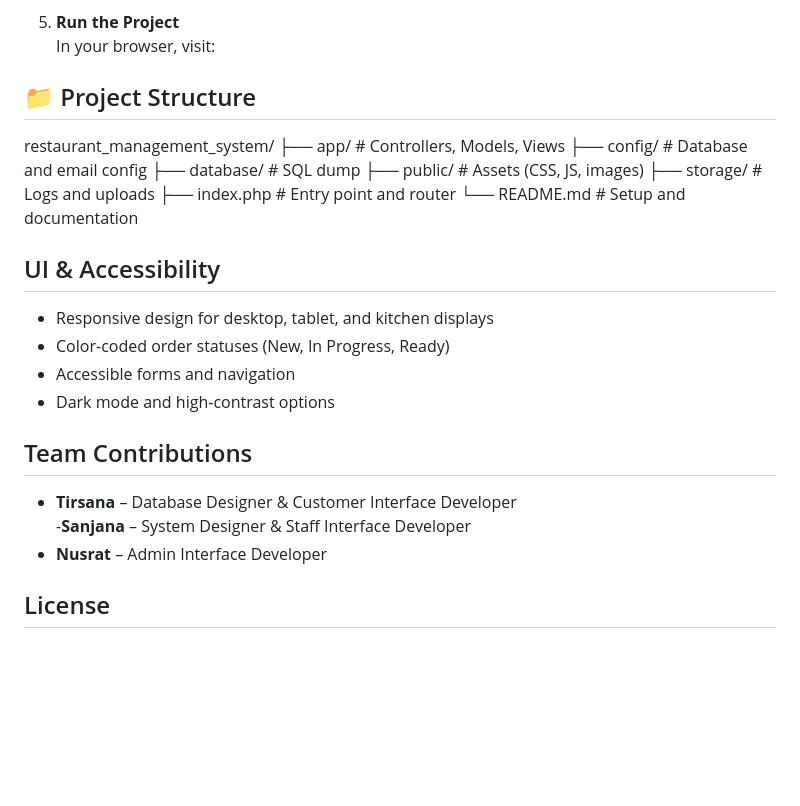
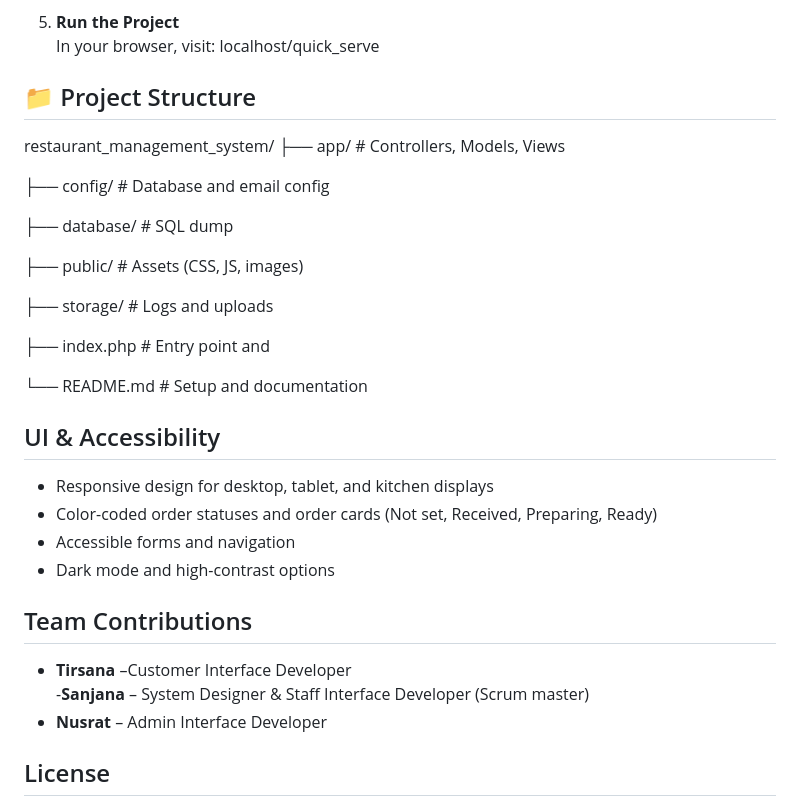
Before and after one commit to sanjanajemi/quick_serve, a Markdown page: README.md, the part around the change printed below. Drawn GitHub-style; blank space fills up the shorter version.

```diff
--- a/README.md
+++ b/README.md
@@ -66,16 +72,22 @@ Import the SQL file located at:
 
 
 5. **Run the Project**
-In your browser, visit:
+In your browser, visit: localhost/quick_serve
 
 ## 📁 Project Structure
 restaurant_management_system/
 ├── app/    # Controllers, Models, Views
+
 ├── config/  # Database and email config
+
 ├── database/  # SQL dump
+
 ├── public/    # Assets (CSS, JS, images)
+
 ├── storage/    # Logs and uploads
-├── index.php    # Entry point and router
+
+├── index.php    # Entry point and
+
 └── README.md     # Setup and documentation
 
 
@@ -83,7 +95,7 @@ restaurant_management_system/
 ##  UI & Accessibility
 
 - Responsive design for desktop, tablet, and kitchen displays
-- Color-coded order statuses (New, In Progress, Ready)
+- Color-coded order statuses and order cards (Not set, Received, Preparing, Ready)
 - Accessible forms and navigation
 - Dark mode and high-contrast options
 
@@ -91,8 +103,8 @@ restaurant_management_system/
 
 ##  Team Contributions
 
-- **Tirsana** – Database Designer & Customer Interface Developer
--**Sanjana** – System Designer & Staff Interface Developer
+- **Tirsana** –Customer Interface Developer
+-**Sanjana** – System Designer & Staff Interface Developer (Scrum master)
 - **Nusrat** – Admin Interface Developer
 
 
```
Also changed, not shown: other parts of README.md (+32 -26 lines).
